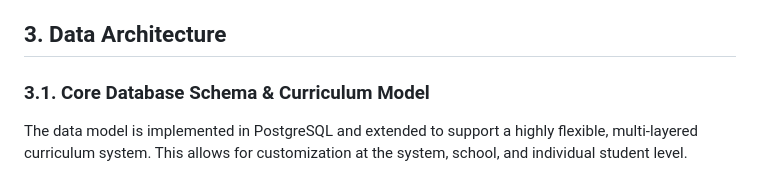
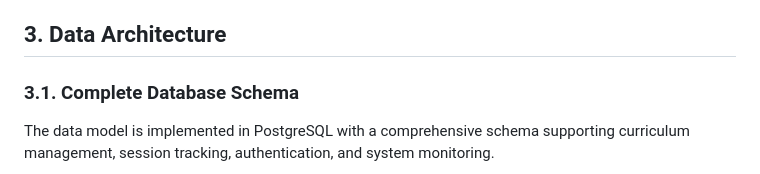
Before and after one commit to henrikthome-arch/ai-tutor, a Markdown page: ARCHITECTURE.md, the part around the change printed below. Rendered like a GitHub page.

````diff
--- a/ARCHITECTURE.md
+++ b/ARCHITECTURE.md
@@ -96,9 +96,9 @@ The AI Tutor system is a cloud-native, PostgreSQL-backed platform that provides
 
 ## 3. Data Architecture
 
-### 3.1. Core Database Schema & Curriculum Model
+### 3.1. Complete Database Schema
 
-The data model is implemented in PostgreSQL and extended to support a highly flexible, multi-layered curriculum system. This allows for customization at the system, school, and individual student level.
+The data model is implemented in PostgreSQL with a comprehensive schema supporting curriculum management, session tracking, authentication, and system monitoring.
 
 ```mermaid
 erDiagram
````
Also changed, not shown: other parts of ARCHITECTURE.md (+107 -17 lines), REQUIREMENTS.md (+25 -13 lines).
